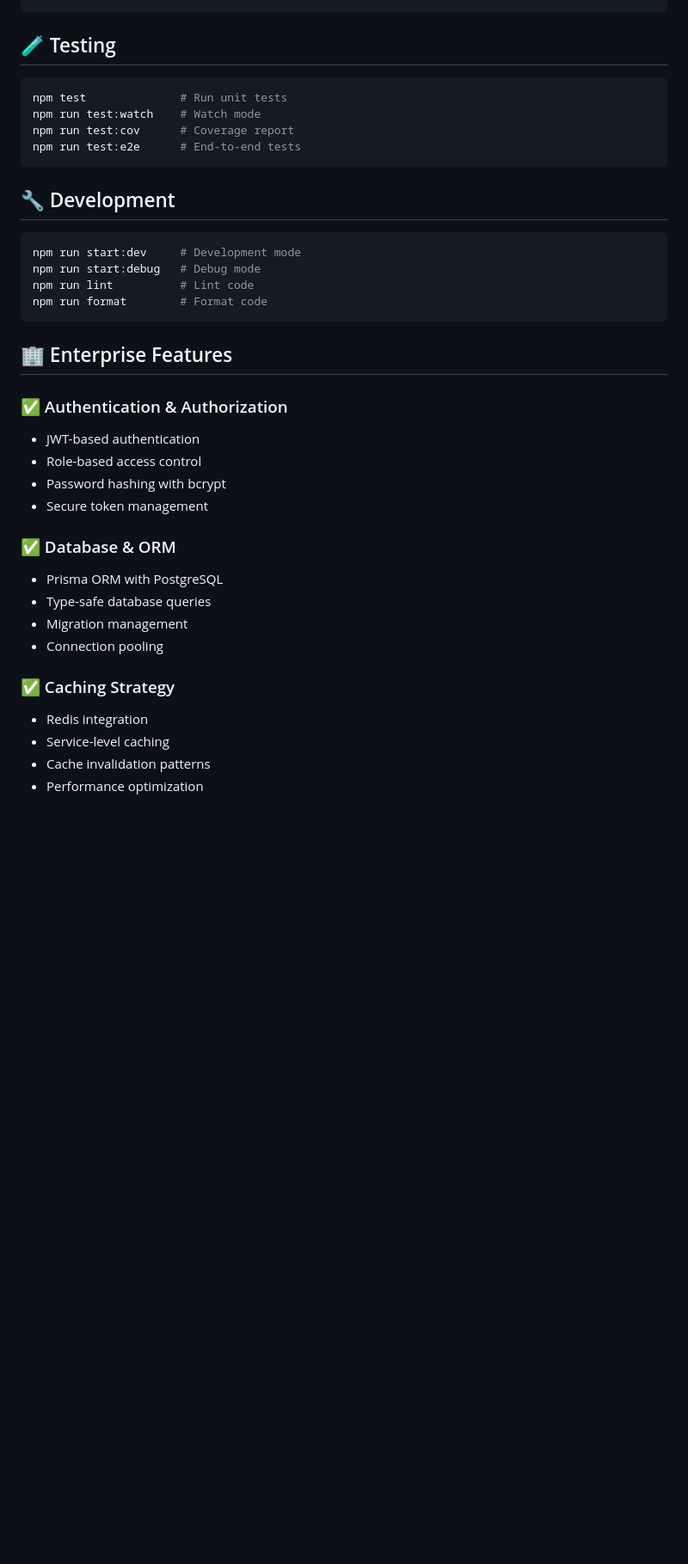
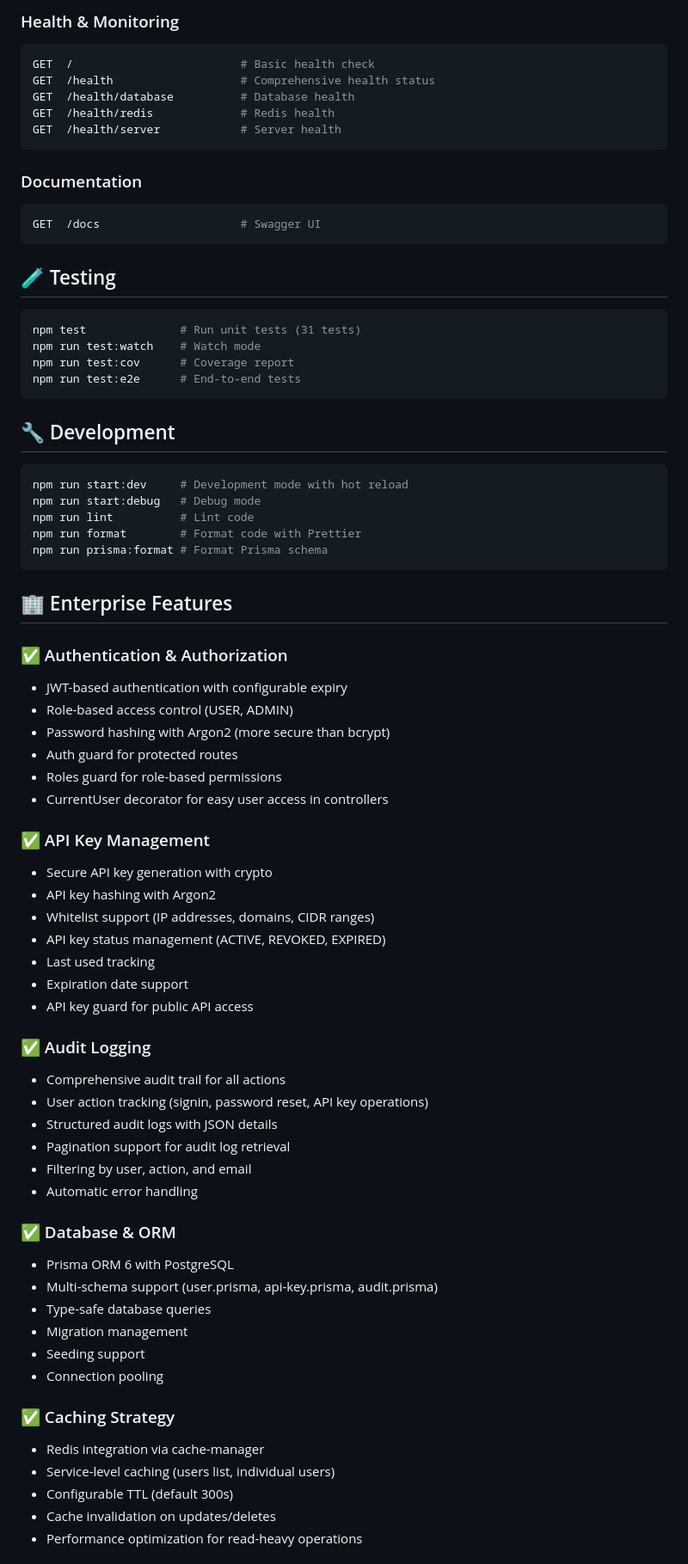
Before and after one commit to georgeijidola/nestjs-enterprise-starter-kit, a Markdown page: README.md, the part around the change printed below. Shown: that part at 86% size. Rendered like a GitHub page; blank space fills up the shorter version.

Commit message:
add documentation

````diff
--- a/README.md
+++ b/README.md
@@ -78,9 +133,21 @@ GET  /health         # Detailed health status
+### Health & Monitoring
+```bash
+GET  /                         # Basic health check
+GET  /health                   # Comprehensive health status
+GET  /health/database          # Database health
+GET  /health/redis             # Redis health
+GET  /health/server            # Server health
+```
+
+### Documentation
+```bash
+GET  /docs                     # Swagger UI
 ```
 
 ## 🧪 Testing
 
 ```bash
-npm test              # Run unit tests
+npm test              # Run unit tests (31 tests)
 npm run test:watch    # Watch mode
 npm run test:cov      # Coverage report
 npm run test:e2e      # End-to-end tests
@@ -89,29 +156,52 @@ npm run test:e2e      # End-to-end tests
 ## 🔧 Development
 
 ```bash
-npm run start:dev     # Development mode
+npm run start:dev     # Development mode with hot reload
 npm run start:debug   # Debug mode
 npm run lint          # Lint code
-npm run format        # Format code
+npm run format        # Format code with Prettier
+npm run prisma:format # Format Prisma schema
 ```
 
 ## 🏢 Enterprise Features
 
 ### ✅ Authentication & Authorization
-- JWT-based authentication
-- Role-based access control
-- Password hashing with bcrypt
-- Secure token management
+- JWT-based authentication with configurable expiry
+- Role-based access control (USER, ADMIN)
+- Password hashing with Argon2 (more secure than bcrypt)
+- Auth guard for protected routes
+- Roles guard for role-based permissions
+- CurrentUser decorator for easy user access in controllers
+
+### ✅ API Key Management
+- Secure API key generation with crypto
+- API key hashing with Argon2
+- Whitelist support (IP addresses, domains, CIDR ranges)
+- API key status management (ACTIVE, REVOKED, EXPIRED)
+- Last used tracking
+- Expiration date support
+- API key guard for public API access
+
+### ✅ Audit Logging
+- Comprehensive audit trail for all actions
+- User action tracking (signin, password reset, API key operations)
+- Structured audit logs with JSON details
+- Pagination support for audit log retrieval
+- Filtering by user, action, and email
+- Automatic error handling
 
 ### ✅ Database & ORM
-- Prisma ORM with PostgreSQL
+- Prisma ORM 6 with PostgreSQL
+- Multi-schema support (user.prisma, api-key.prisma, audit.prisma)
 - Type-safe database queries
 - Migration management
+- Seeding support
 - Connection pooling
 
 ### ✅ Caching Strategy
-- Redis integration
-- Service-level caching
-- Cache invalidation patterns
-- Performance optimization
+- Redis integration via cache-manager
+- Service-level caching (users list, individual users)
+- Configurable TTL (default 300s)
+- Cache invalidation on updates/deletes
+- Performance optimization for read-heavy operations
 
````
Also changed, not shown: other parts of README.md (+173 -50 lines).
